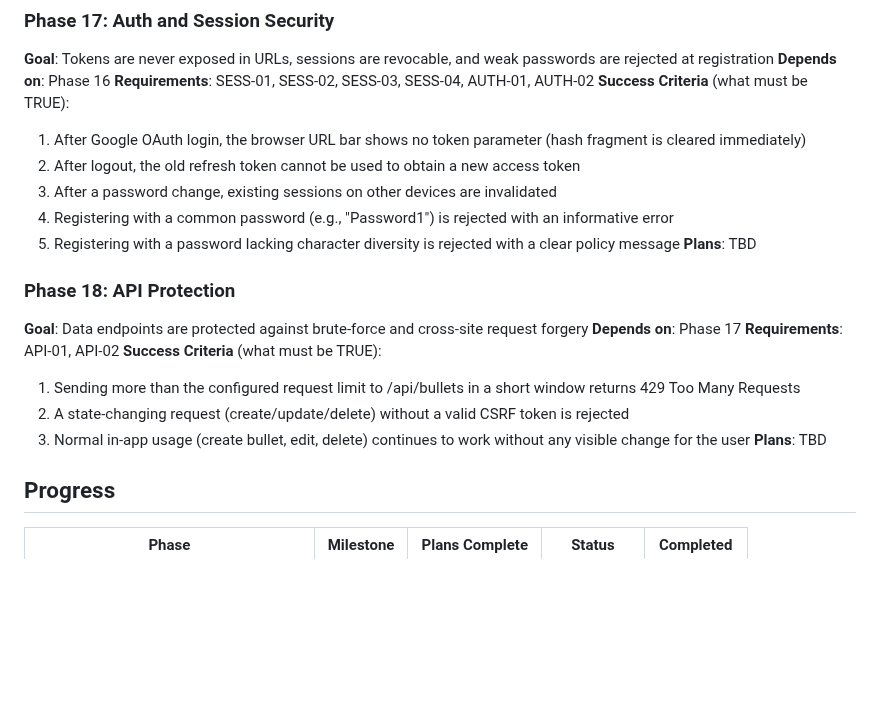
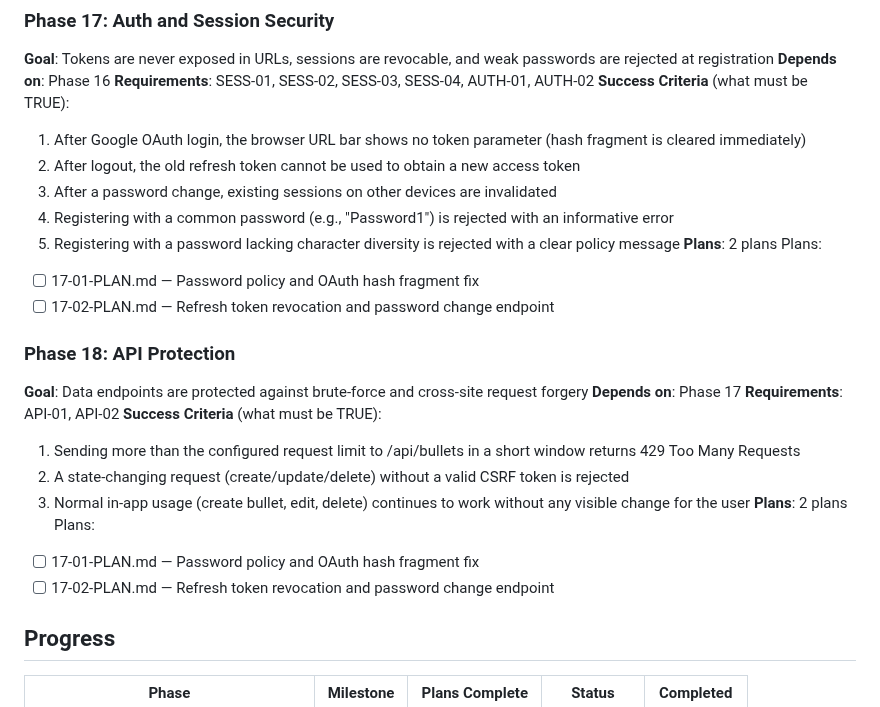
Before and after one commit to gmaingret/notes, a Markdown page: .planning/ROADMAP.md, the part around the change. Drawn GitHub-style; blank space fills up the shorter version.

Commit message:
docs(17): create phase plan for auth and session security
Two plans covering password policy, OAuth hash fragment fix,
refresh token revocation, and password change endpoint.

Co-Authored-By: Claude Opus 4.6 (1M context) <noreply@anthropic.com>

```diff
--- a/.planning/ROADMAP.md
+++ b/.planning/ROADMAP.md
@@ -93,7 +93,10 @@ Plans:
   3. After a password change, existing sessions on other devices are invalidated
   4. Registering with a common password (e.g., "Password1") is rejected with an informative error
   5. Registering with a password lacking character diversity is rejected with a clear policy message
-**Plans**: TBD
+**Plans**: 2 plans
+Plans:
+- [ ] 17-01-PLAN.md — Password policy and OAuth hash fragment fix
+- [ ] 17-02-PLAN.md — Refresh token revocation and password change endpoint
 
 ### Phase 18: API Protection
 **Goal**: Data endpoints are protected against brute-force and cross-site request forgery
@@ -103,7 +106,10 @@ Plans:
   1. Sending more than the configured request limit to /api/bullets in a short window returns 429 Too Many Requests
   2. A state-changing request (create/update/delete) without a valid CSRF token is rejected
   3. Normal in-app usage (create bullet, edit, delete) continues to work without any visible change for the user
-**Plans**: TBD
+**Plans**: 2 plans
+Plans:
+- [ ] 17-01-PLAN.md — Password policy and OAuth hash fragment fix
+- [ ] 17-02-PLAN.md — Refresh token revocation and password change endpoint
 
 ## Progress
 
```
Also changed, not shown: 2 other files.
